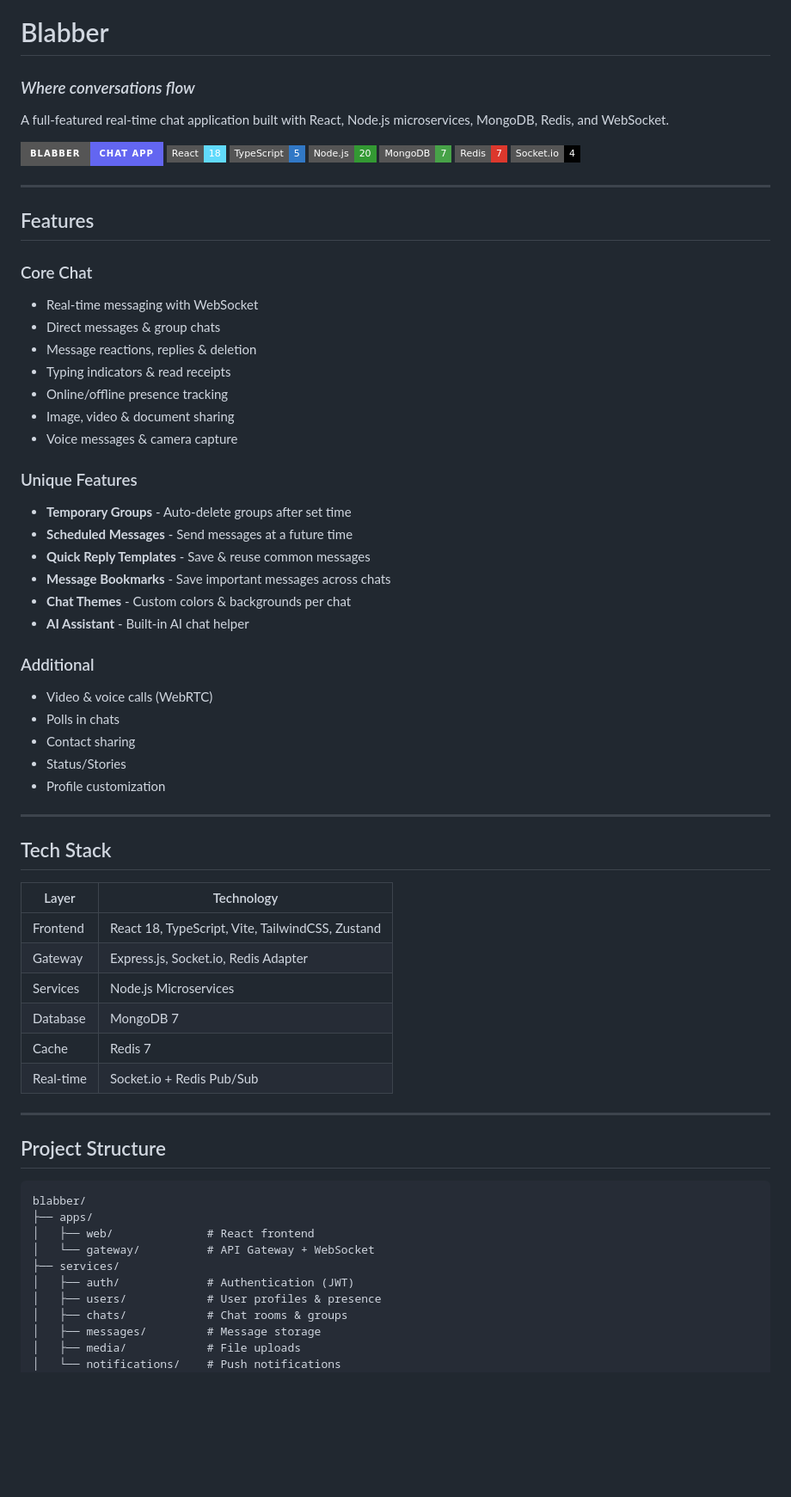
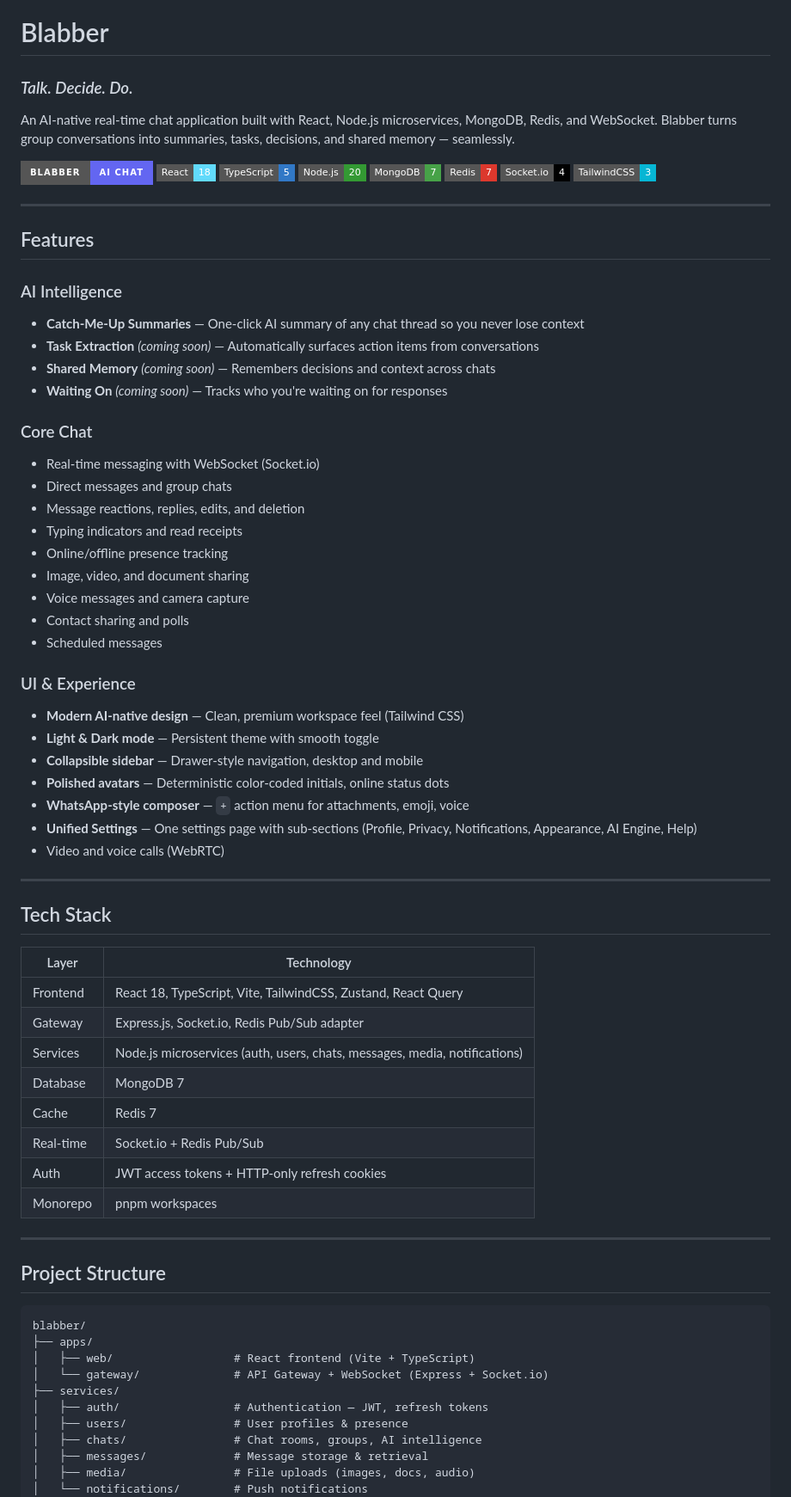
Before and after one commit to YugmPatel/Blabber, a Markdown page: README.md, the part around one of its changes. Shown at 86% size. Rendered like a GitHub page; badges without logos; blank space fills up the shorter version.

Commit message:
docs: update README for Blabber AI-native rebrand and new features

````diff
--- a/README.md
+++ b/README.md
@@ -1,60 +1,65 @@
 # Blabber
 
-### _Where conversations flow_
+### _Talk. Decide. Do._
 
-A full-featured real-time chat application built with React, Node.js microservices, MongoDB, Redis, and WebSocket.
+An AI-native real-time chat application built with React, Node.js microservices, MongoDB, Redis, and WebSocket. Blabber turns group conversations into summaries, tasks, decisions, and shared memory — seamlessly.
 
-![Blabber](https://img.shields.io/badge/Blabber-Chat_App-6366f1?style=for-the-badge&logo=chat&logoColor=white)
+![Blabber](https://img.shields.io/badge/Blabber-AI_Chat-6366f1?style=for-the-badge&logoColor=white)
 ![React](https://img.shields.io/badge/React-18-61DAFB?style=flat-square&logo=react)
 ![TypeScript](https://img.shields.io/badge/TypeScript-5-3178C6?style=flat-square&logo=typescript)
 ![Node.js](https://img.shields.io/badge/Node.js-20-339933?style=flat-square&logo=node.js)
 ![MongoDB](https://img.shields.io/badge/MongoDB-7-47A248?style=flat-square&logo=mongodb)
 ![Redis](https://img.shields.io/badge/Redis-7-DC382D?style=flat-square&logo=redis)
 ![Socket.io](https://img.shields.io/badge/Socket.io-4-010101?style=flat-square&logo=socket.io)
+![TailwindCSS](https://img.shields.io/badge/TailwindCSS-3-06B6D4?style=flat-square&logo=tailwindcss)
 
 ---
 
 ## Features
 
+### AI Intelligence
+
+- **Catch-Me-Up Summaries** — One-click AI summary of any chat thread so you never lose context
+- **Task Extraction** _(coming soon)_ — Automatically surfaces action items from conversations
+- **Shared Memory** _(coming soon)_ — Remembers decisions and context across chats
+- **Waiting On** _(coming soon)_ — Tracks who you're waiting on for responses
+
 ### Core Chat
 
-- Real-time messaging with WebSocket
-- Direct messages & group chats
-- Message reactions, replies & deletion
-- Typing indicators & read receipts
+- Real-time messaging with WebSocket (Socket.io)
+- Direct messages and group chats
+- Message reactions, replies, edits, and deletion
+- Typing indicators and read receipts
 - Online/offline presence tracking
-- Image, video & document sharing
-- Voice messages & camera capture
+- Image, video, and document sharing
+- Voice messages and camera capture
+- Contact sharing and polls
+- Scheduled messages
 
-### Unique Features
+### UI & Experience
 
-- **Temporary Groups** - Auto-delete groups after set time
-- **Scheduled Messages** - Send messages at a future time
-- **Quick Reply Templates** - Save & reuse common messages
-- **Message Bookmarks** - Save important messages across chats
-- **Chat Themes** - Custom colors & backgrounds per chat
-- **AI Assistant** - Built-in AI chat helper
-
-### Additional
-
-- Video & voice calls (WebRTC)
-- Polls in chats
-- Contact sharing
-- Status/Stories
-- Profile customization
+- **Modern AI-native design** — Clean, premium workspace feel (Tailwind CSS)
+- **Light & Dark mode** — Persistent theme with smooth toggle
+- **Collapsible sidebar** — Drawer-style navigation, desktop and mobile
+- **Polished avatars** — Deterministic color-coded initials, online status dots
+- **WhatsApp-style composer** — `+` action menu for attachments, emoji, voice
+- **Unified Settings** — One settings page with sub-sections (Profile, Privacy, Notifications, Appearance, AI Engine, Help)
+- Video and voice calls (WebRTC)
 
 ---
 
 ## Tech Stack
 
-| Layer     | Technology                                       |
-| --------- | ------------------------------------------------ |
-| Frontend  | React 18, TypeScript, Vite, TailwindCSS, Zustand |
-| Gateway   | Express.js, Socket.io, Redis Adapter             |
-| Services  | Node.js Microservices                            |
-| Database  | MongoDB 7                                        |
-| Cache     | Redis 7                                          |
-| Real-time | Socket.io + Redis Pub/Sub                        |
+| Layer     | Technology                                                      |
+| --------- | --------------------------------------------------------------- |
+| Frontend  | React 18, TypeScript, Vite, TailwindCSS, Zustand, React Query  |
+| Gateway   | Express.js, Socket.io, Redis Pub/Sub adapter                    |
+| Services  | Node.js microservices (auth, users, chats, messages, media, notifications) |
+| Database  | MongoDB 7                                                       |
+| Cache     | Redis 7                                                         |
+| Real-time | Socket.io + Redis Pub/Sub                                       |
+| Auth      | JWT access tokens + HTTP-only refresh cookies                   |
+| Monorepo  | pnpm workspaces                                                 |
 
 ---
 
@@ -63,13 +68,13 @@ A full-featured real-time chat application built with React, Node.js microservic
 ```
 blabber/
 ├── apps/
-│   ├── web/              # React frontend
-│   └── gateway/          # API Gateway + WebSocket
+│   ├── web/                  # React frontend (Vite + TypeScript)
+│   └── gateway/              # API Gateway + WebSocket (Express + Socket.io)
 ├── services/
-│   ├── auth/             # Authentication (JWT)
-│   ├── users/            # User profiles & presence
-│   ├── chats/            # Chat rooms & groups
-│   ├── messages/         # Message storage
-│   ├── media/            # File uploads
-│   └── notifications/    # Push notifications
+│   ├── auth/                 # Authentication — JWT, refresh tokens
+│   ├── users/                # User profiles & presence
+│   ├── chats/                # Chat rooms, groups, AI intelligence
+│   ├── messages/             # Message storage & retrieval
+│   ├── media/                # File uploads (images, docs, audio)
+│   └── notifications/        # Push notifications
 ├── packages/
````
Also changed, not shown: other parts of README.md (+47 -16 lines).
